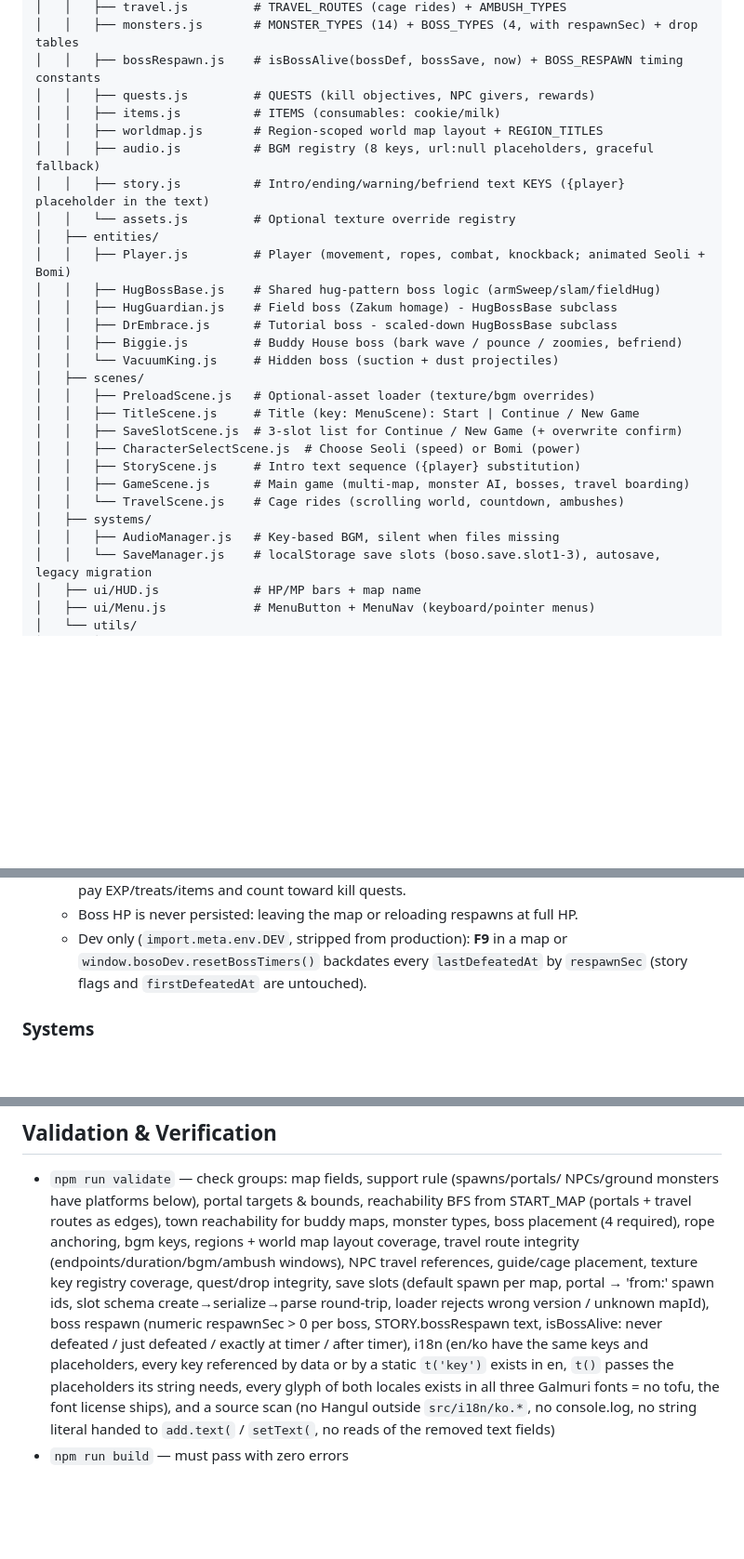
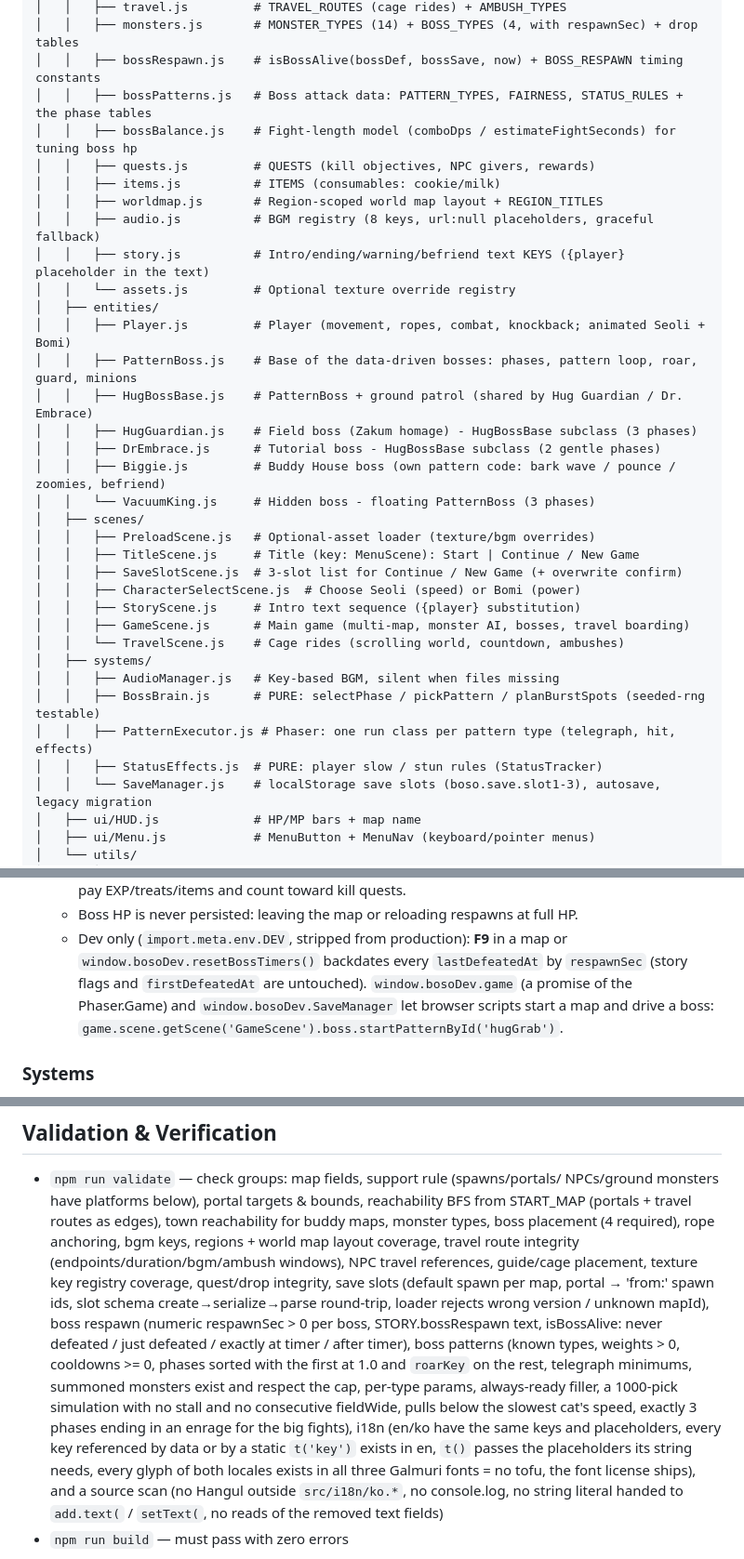
Before and after one commit to legowen/Boso, a Markdown page: CLAUDE.md, 3 parts joined by grey strips. Shown at 93% size. GitHub-like rendering; blank space fills up the shorter version.

```diff
--- a/CLAUDE.md
+++ b/CLAUDE.md
@@ -55,6 +55,8 @@ boso-rpg/
 │   │   ├── travel.js         # TRAVEL_ROUTES (cage rides) + AMBUSH_TYPES
 │   │   ├── monsters.js       # MONSTER_TYPES (14) + BOSS_TYPES (4, with respawnSec) + drop tables
 │   │   ├── bossRespawn.js    # isBossAlive(bossDef, bossSave, now) + BOSS_RESPAWN timing constants
+│   │   ├── bossPatterns.js   # Boss attack data: PATTERN_TYPES, FAIRNESS, STATUS_RULES + the phase tables
+│   │   ├── bossBalance.js    # Fight-length model (comboDps / estimateFightSeconds) for tuning boss hp
 │   │   ├── quests.js         # QUESTS (kill objectives, NPC givers, rewards)
 │   │   ├── items.js          # ITEMS (consumables: cookie/milk)
 │   │   ├── worldmap.js       # Region-scoped world map layout + REGION_TITLES
@@ -63,11 +65,12 @@ boso-rpg/
 │   │   └── assets.js         # Optional texture override registry
 │   ├── entities/
 │   │   ├── Player.js         # Player (movement, ropes, combat, knockback; animated Seoli + Bomi)
-│   │   ├── HugBossBase.js    # Shared hug-pattern boss logic (armSweep/slam/fieldHug)
-│   │   ├── HugGuardian.js    # Field boss (Zakum homage) - HugBossBase subclass
-│   │   ├── DrEmbrace.js      # Tutorial boss - scaled-down HugBossBase subclass
-│   │   ├── Biggie.js         # Buddy House boss (bark wave / pounce / zoomies, befriend)
-│   │   └── VacuumKing.js     # Hidden boss (suction + dust projectiles)
+│   │   ├── PatternBoss.js    # Base of the data-driven bosses: phases, pattern loop, roar, guard, minions
+│   │   ├── HugBossBase.js    # PatternBoss + ground patrol (shared by Hug Guardian / Dr. Embrace)
+│   │   ├── HugGuardian.js    # Field boss (Zakum homage) - HugBossBase subclass (3 phases)
+│   │   ├── DrEmbrace.js      # Tutorial boss - HugBossBase subclass (2 gentle phases)
+│   │   ├── Biggie.js         # Buddy House boss (own pattern code: bark wave / pounce / zoomies, befriend)
+│   │   └── VacuumKing.js     # Hidden boss - floating PatternBoss (3 phases)
 │   ├── scenes/
 │   │   ├── PreloadScene.js   # Optional-asset loader (texture/bgm overrides)
 │   │   ├── TitleScene.js     # Title (key: MenuScene): Start | Continue / New Game
@@ -78,6 +81,9 @@ boso-rpg/
 │   │   └── TravelScene.js    # Cage rides (scrolling world, countdown, ambushes)
 │   ├── systems/
 │   │   ├── AudioManager.js   # Key-based BGM, silent when files missing
+│   │   ├── BossBrain.js      # PURE: selectPhase / pickPattern / planBurstSpots (seeded-rng testable)
+│   │   ├── PatternExecutor.js # Phaser: one run class per pattern type (telegraph, hit, effects)
+│   │   ├── StatusEffects.js  # PURE: player slow / stun rules (StatusTracker)
 │   │   └── SaveManager.js    # localStorage save slots (boso.save.slot1-3), autosave, legacy migration
 │   ├── ui/HUD.js             # HP/MP bars + map name
 │   ├── ui/Menu.js            # MenuButton + MenuNav (keyboard/pointer menus)
@@ -216,6 +274,9 @@ Optional `alpha` renders a type translucent (lonesome, dustmote).
   - Dev only (`import.meta.env.DEV`, stripped from production): **F9** in a map
     or `window.bosoDev.resetBossTimers()` backdates every `lastDefeatedAt` by
     `respawnSec` (story flags and `firstDefeatedAt` are untouched).
+    `window.bosoDev.game` (a promise of the Phaser.Game) and
+    `window.bosoDev.SaveManager` let browser scripts start a map and drive a
+    boss: `game.scene.getScene('GameScene').boss.startPatternById('hugGrab')`.
 
 ### Systems
 - **EXP/Leveling**: MONSTER_TYPES/BOSS_TYPES carry `exp`; Player.gainExp →
@@ -380,7 +441,12 @@ the player above the pad, and MAP/BAG provide map/quest details.
   schema create→serialize→parse round-trip, loader rejects wrong version /
   unknown mapId), boss respawn (numeric respawnSec > 0 per boss, STORY.bossRespawn
   text, isBossAlive: never defeated / just defeated / exactly at timer / after
-  timer), i18n (en/ko have the same keys and placeholders, every key referenced
+  timer), boss patterns (known types, weights > 0, cooldowns >= 0, phases sorted
+  with the first at 1.0 and `roarKey` on the rest, telegraph minimums, summoned
+  monsters exist and respect the cap, per-type params, always-ready filler, a
+  1000-pick simulation with no stall and no consecutive fieldWide, pulls below
+  the slowest cat's speed, exactly 3 phases ending in an enrage for the big
+  fights), i18n (en/ko have the same keys and placeholders, every key referenced
   by data or by a static `t('key')` exists in en, `t()` passes the placeholders
   its string needs, every glyph of both locales exists in all three Galmuri
   fonts = no tofu, the font license ships), and a source scan (no Hangul outside
```
Also changed, not shown: other parts of CLAUDE.md (+62 -10 lines), docs/BOSS_PATTERNS.md (added, +93 -0 lines).
